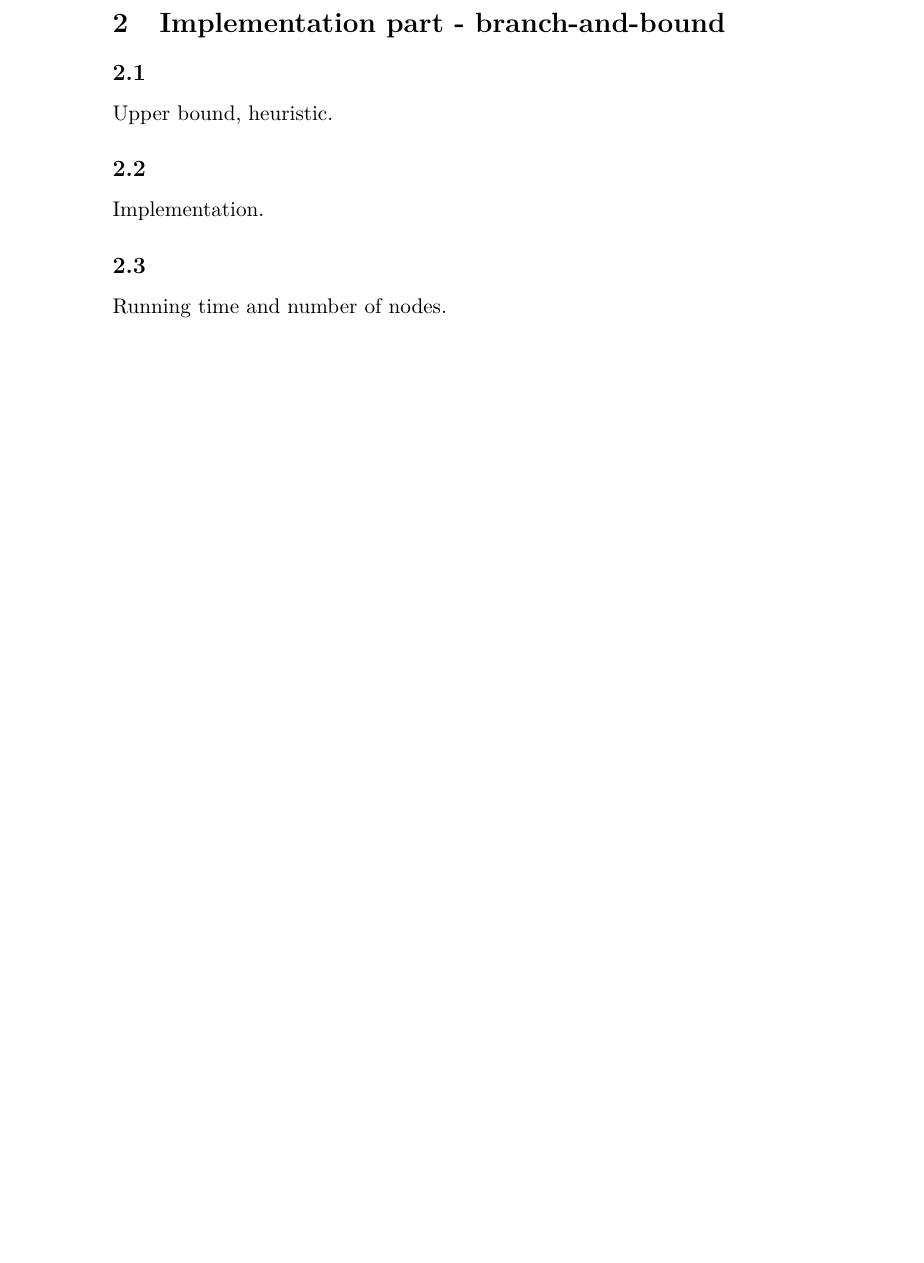
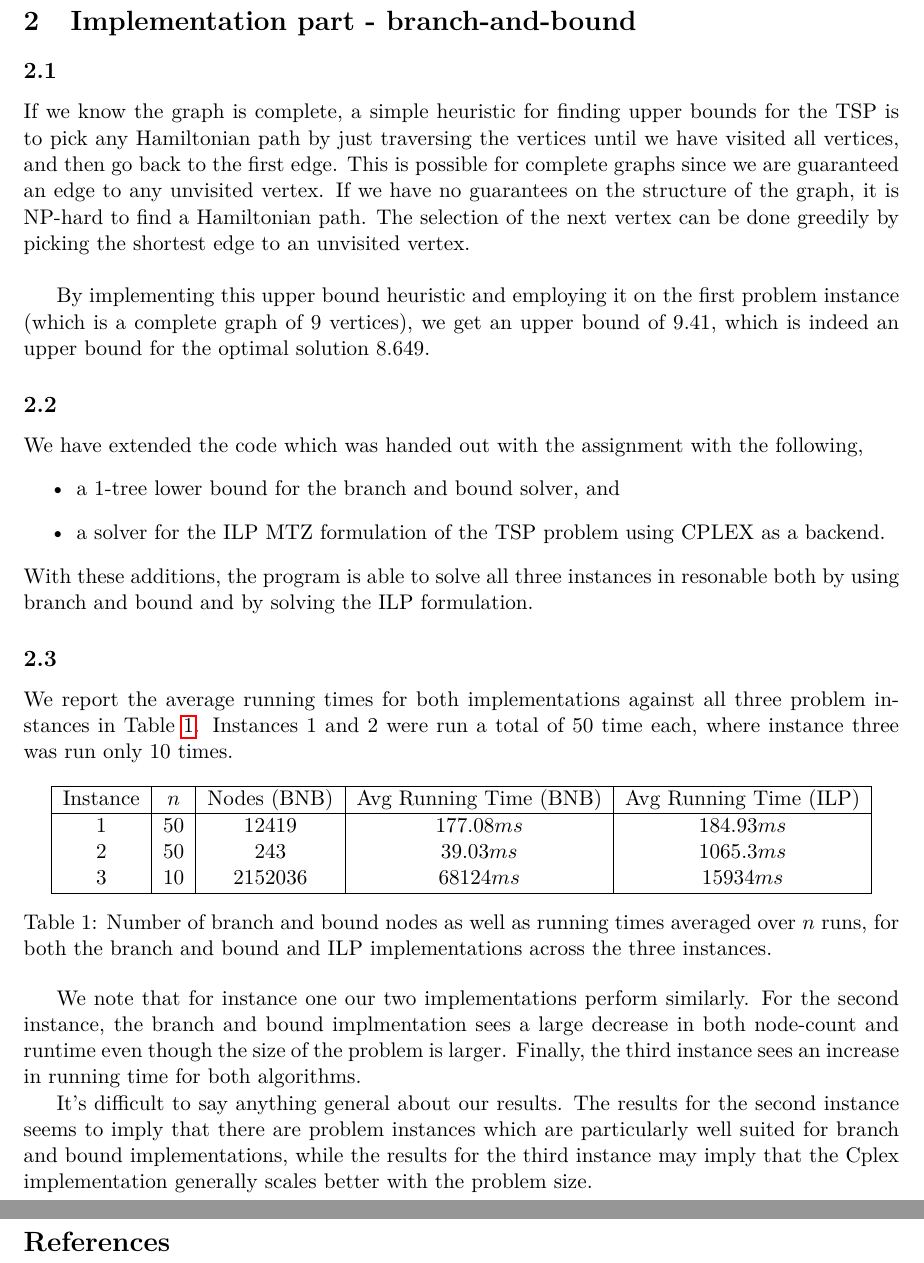
Before and after one commit to wsprent/do-1, a LaTeX document (report/do-1.tex): part of page 7 of 7 before the commit and two parts of pages 6 and 7 of 7 after it, the two joined at a grey line, cut so that both start at the same text, the shorter picture padded with empty space. Compiled offline with pdfLaTeX.

Commit message:
now we have names

```diff
--- a/report/do-1.tex
+++ b/report/do-1.tex
@@ -3,7 +3,9 @@
 \usepackage{babel}
 \usepackage[T1]{fontenc}
 \usepackage{lmodern}
-
+\usepackage[round]{natbib}
+\usepackage[margin=1in]{geometry}  % set the margins to 1in on all sides
+\usepackage{hyperref}
 \usepackage{amsmath}
 \usepackage{amssymb}
 \usepackage{amsthm}
@@ -173,10 +177,39 @@ Intuitively, the 1-cycle is similar to the 1-tree, but is a lower bound for the
 \section{Implementation part - branch-and-bound}
 
 \subsection{}
-Upper bound, heuristic.
+If we know the graph is complete, a simple heuristic for finding upper bounds for the TSP is to pick any Hamiltonian path by just traversing the vertices until we have visited all vertices, and then go back to the first edge. This is possible for complete graphs since we are guaranteed an edge to any unvisited vertex. If we have no guarantees on the structure of the graph, it is NP-hard to find a Hamiltonian path. The selection of the next vertex can be done greedily by picking the shortest edge to an unvisited vertex.\\
+
+By implementing this upper bound heuristic and employing it on the first problem instance (which is a complete graph of 9 vertices), we get an upper bound of 9.41, which is indeed an upper bound for the optimal solution 8.649.
 
 \subsection{}
-Implementation.
+We have extended the code which was handed out with the assignment with the following,
+\begin{itemize}
+\item a 1-tree lower bound for the branch and bound solver, and
+\item a solver for the ILP MTZ formulation of the TSP problem using CPLEX as a backend.
+\end{itemize}
+With these additions, the program is able to solve all three instances in resonable both by using branch and bound and
+ by solving the ILP formulation.
+\subsection{}
+We report the average running times for both implementations against all three problem instances in Table \ref{tab:res}.
+ Instances 1 and 2 were run a total of $50$ time each, where instance three was run only $10$ times.
+\begin{table}[h!]
+  \centering
+  \begin{tabular}{|c|c|c|c|c|}\hline
+    Instance& $n$ &Nodes (BNB)&Avg Running Time (BNB)& Avg Running Time (ILP) \\\hline
+    1 &$50$ & $12419$ & $177.08ms$ & $184.93ms$  \\
+    2 &$50$ &$243$ & $39.03ms$ & $1065.3ms$ \\
+    3 &$10$ &$2152036$ & $68124ms$ & $15934ms$ \\\hline
+  \end{tabular}
+  \caption{Number of branch and bound nodes as well as running times averaged over $n$ runs,
+    for both the branch and bound
+    and ILP implementations across the three instances.}
+  \label{tab:res}
+\end{table}
 
-\subsection{}
-Running time and number of nodes.
+We note that for instance one our two implementations perform similarly. For the second instance, the branch and bound
+implmentation sees a large decrease in both node-count and runtime even though the size of the problem is larger.
+Finally, the third instance sees an increase in running time for both algorithms.
+
+It's difficult to say anything general about our results. The results for the second instance seems to imply that there are
+problem instances which are particularly well suited for branch and bound implementations, while the results for the third
+ instance may imply that the Cplex implementation generally scales better with the problem size.
```
Also changed, not shown: report/do-1.tex (14 more changed lines).
